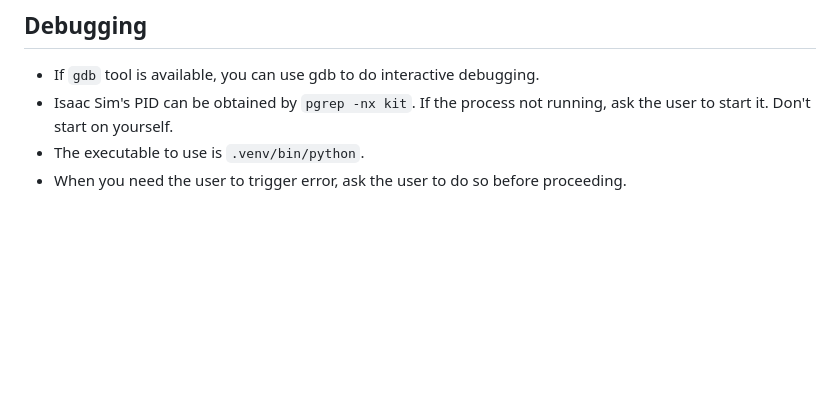
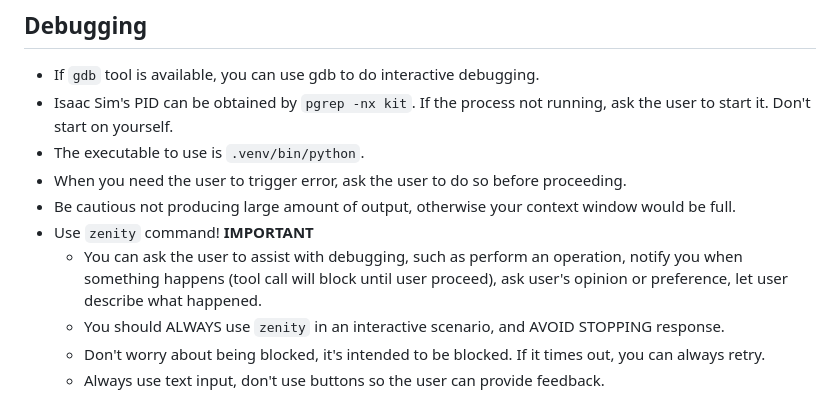
Before and after one commit to intelligent-control-lab/BrickSim, a Markdown page: AGENTS.md, the part around the change. Drawn GitHub-style; blank space fills up the shorter version.

Commit message:
add zenity usage to AGENTS.md

```diff
--- a/AGENTS.md
+++ b/AGENTS.md
@@ -102,3 +102,9 @@ You must NOT:
 - Isaac Sim's PID can be obtained by `pgrep -nx kit`. If the process not running, ask the user to start it. Don't start on yourself.
 - The executable to use is `.venv/bin/python`.
 - When you need the user to trigger error, ask the user to do so before proceeding.
+- Be cautious not producing large amount of output, otherwise your context window would be full.
+- Use `zenity` command! ****IMPORTANT****
+  - You can ask the user to assist with debugging, such as perform an operation, notify you when something happens (tool call will block until user proceed), ask user's opinion or preference, let user describe what happened.
+  - You should ALWAYS use `zenity` in an interactive scenario, and AVOID STOPPING response.
+  - Don't worry about being blocked, it's intended to be blocked. If it times out, you can always retry.
+  - Always use text input, don't use buttons so the user can provide feedback.
```
